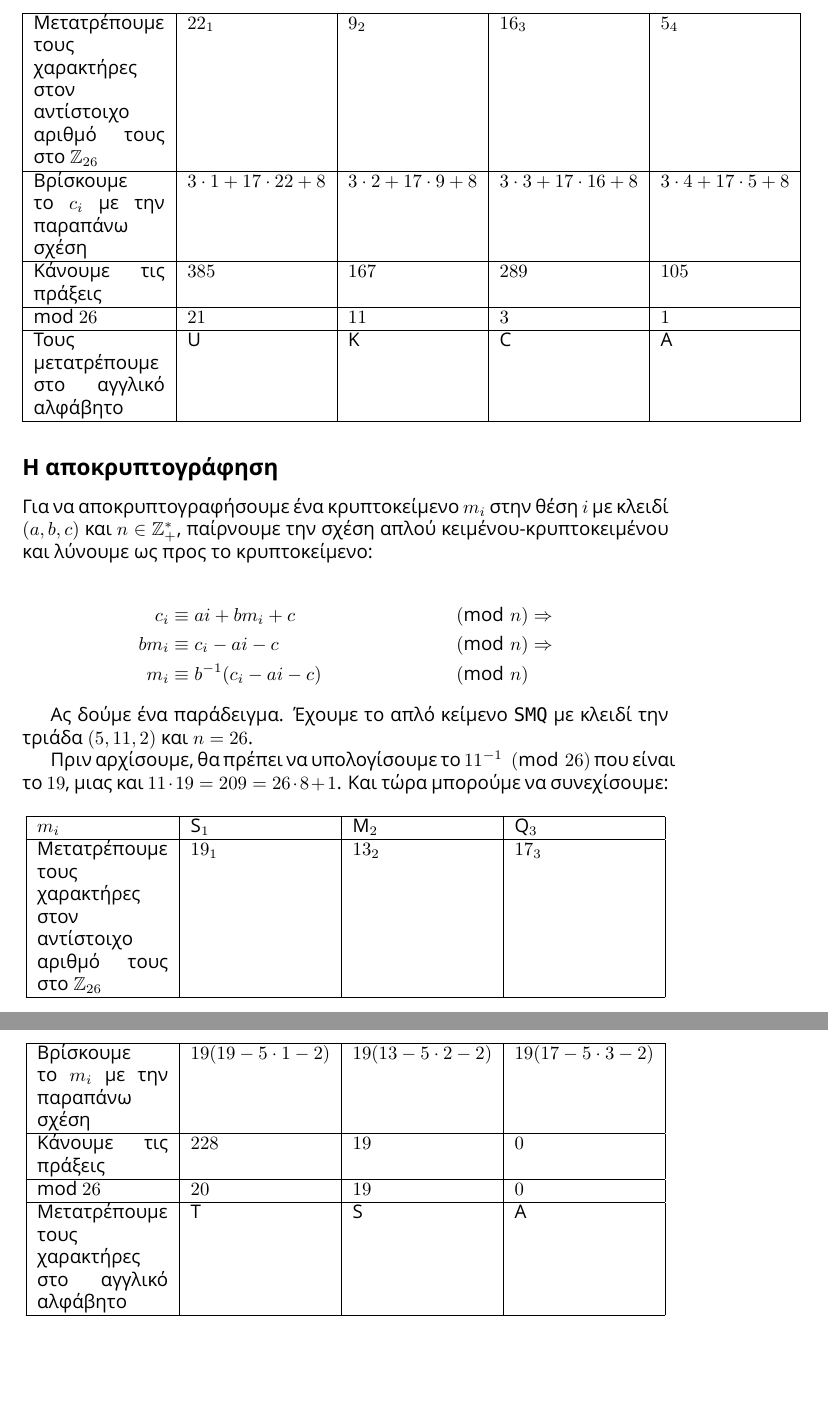
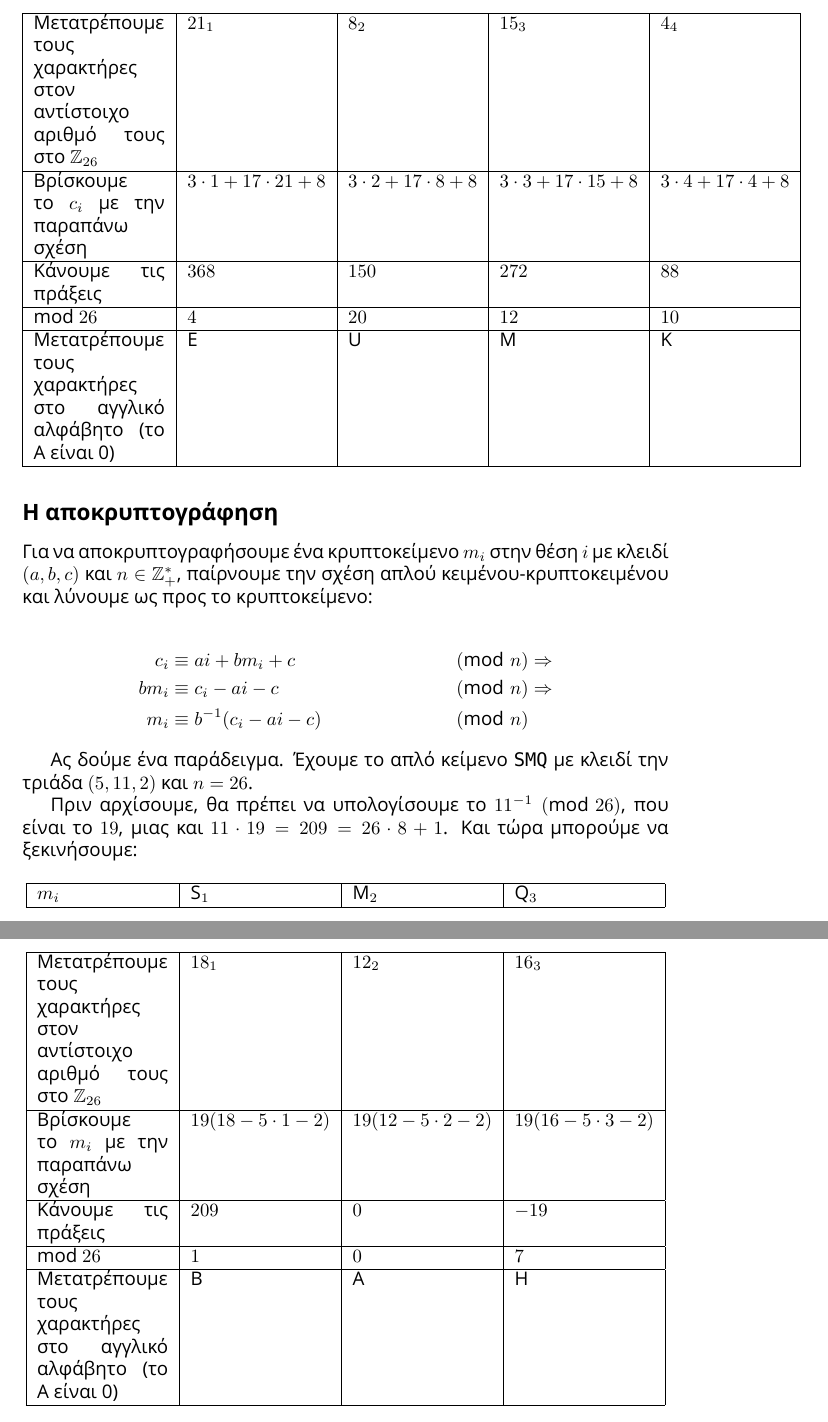
Before and after one commit to teo-tsirpanis/uom, a LaTeX problem sheet (s7/cryptography/exercise2.tex): two parts of pages 5 and 6 of 6, joined at a grey line, cut so that both start at the same text, the shorter picture padded with empty space. Compiled offline with XeLaTeX; a missing font is replaced by an installed copy or a similar font.

Commit message:
Fix a numerical error.

```diff
--- a/s7/cryptography/exercise2.tex
+++ b/s7/cryptography/exercise2.tex
@@ -166,15 +166,15 @@ $$26^2\phi(26) = 8112$$
 \hline
 $m_i$ & V$_1$ & I$_2$ & P$_3$ & E$_4$ \\
 \hline
-Μετατρέπουμε τους χαρακτήρες στον αντίστοιχο αριθμό τους στο $\mathbb{Z}_{26}$ & $22_1$ & $9_2$ & $16_3$ & $5_4$ \\
+Μετατρέπουμε τους χαρακτήρες στον αντίστοιχο αριθμό τους στο $\mathbb{Z}_{26}$ & $21_1$ & $8_2$ & $15_3$ & $4_4$ \\
 \hline
-Βρίσκουμε το $c_i$ με την παραπάνω σχέση & $3 \cdot 1 + 17 \cdot 22 + 8$ & $3 \cdot 2 + 17 \cdot 9 + 8$ & $3 \cdot 3 + 17 \cdot 16 + 8$ & $3 \cdot 4 + 17 \cdot 5 + 8$ \\
+Βρίσκουμε το $c_i$ με την παραπάνω σχέση & $3 \cdot 1 + 17 \cdot 21 + 8$ & $3 \cdot 2 + 17 \cdot 8 + 8$ & $3 \cdot 3 + 17 \cdot 15 + 8$ & $3 \cdot 4 + 17 \cdot 4 + 8$ \\
 \hline
-Κάνουμε τις πράξεις & $385$ & $167$ & $289$ & $105$ \\
+Κάνουμε τις πράξεις & $368$ & $150$ & $272$ & $88$ \\
 \hline
-mod $26$ & $21$ & $11$ & $3$ & $1$ \\
+mod $26$ & $4$ & $20$ & $12$ & $10$ \\
 \hline
-Τους μετατρέπουμε στο αγγλικό αλφάβητο & U & K & C & A \\
+Μετατρέπουμε τους χαρακτήρες στο αγγλικό αλφάβητο (το A είναι 0) & E & U & M & K \\
 \hline
 \end{longtable}
 
@@ -190,21 +190,21 @@ m_i &\equiv b^{-1}(c_i - ai - c) &\pmod n
 
 Ας δούμε ένα παράδειγμα. Έχουμε το απλό κείμενο \texttt{SMQ} με κλειδί την τριάδα $(5, 11, 2)$ και $n = 26$.
 
-Πριν αρχίσουμε, θα πρέπει να υπολογίσουμε το $11^{-1} \pmod{26}$ που είναι το $19$, μιας και $11 \cdot 19 = 209 = 26 \cdot 8 + 1$. Και τώρα μπορούμε να συνεχίσουμε:
+Πριν αρχίσουμε, θα πρέπει να υπολογίσουμε το $11^{-1} \pmod{26}$, που είναι το $19$, μιας και $11 \cdot 19 = 209 = 26 \cdot 8 + 1$. Και τώρα μπορούμε να ξεκινήσουμε:
 
 \begin{longtable}[c]{|p{7em}|l|l|l|}
 \hline
 $m_i$ & S$_1$ & M$_2$ & Q$_3$ \\
 \hline
-Μετατρέπουμε τους χαρακτήρες στον αντίστοιχο αριθμό τους στο $\mathbb{Z}_{26}$ & $19_1$ & $13_2$ & $17_3$ \\
+Μετατρέπουμε τους χαρακτήρες στον αντίστοιχο αριθμό τους στο $\mathbb{Z}_{26}$ & $18_1$ & $12_2$ & $16_3$ \\
 \hline
-Βρίσκουμε το $m_i$ με την παραπάνω σχέση & $19(19 - 5 \cdot 1 - 2)$ & $19(13 - 5 \cdot 2 - 2)$ & $19(17 - 5 \cdot 3 - 2)$ \\
+Βρίσκουμε το $m_i$ με την παραπάνω σχέση & $19(18 - 5 \cdot 1 - 2)$ & $19(12 - 5 \cdot 2 - 2)$ & $19(16 - 5 \cdot 3 - 2)$ \\
 \hline
-Κάνουμε τις πράξεις & $228$ & $19$ & $0$ \\
+Κάνουμε τις πράξεις & $209$ & $0$ & $-19$ \\
 \hline
-mod $26$ & $20$ & $19$ & $0$ \\
+mod $26$ & $1$ & $0$ & $7$ \\
 \hline
-Μετατρέπουμε τους χαρακτήρες στο αγγλικό αλφάβητο & T & S & A \\
+Μετατρέπουμε τους χαρακτήρες στο αγγλικό αλφάβητο (το A είναι 0) & B & A & H \\
 \hline
 \end{longtable}
 
```
